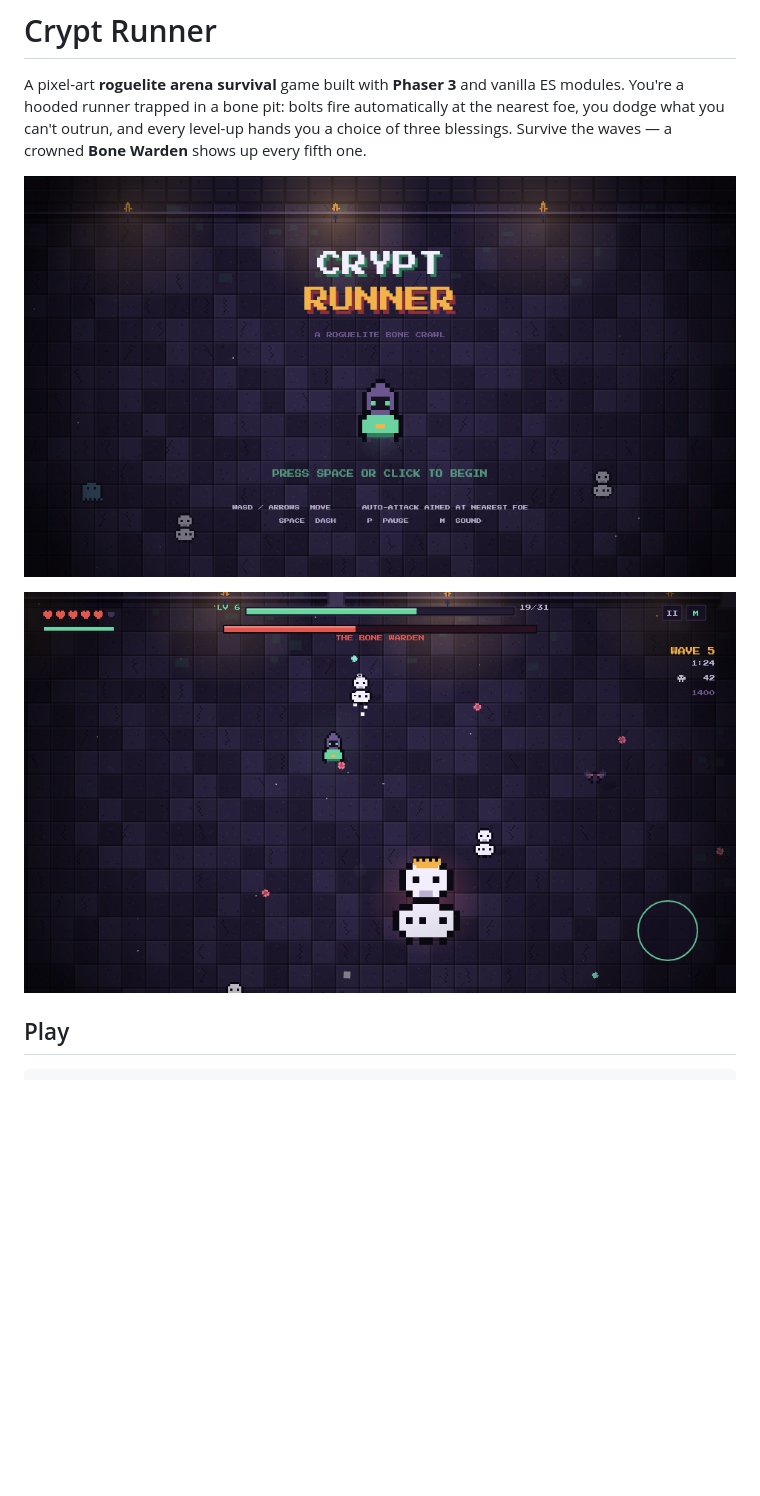
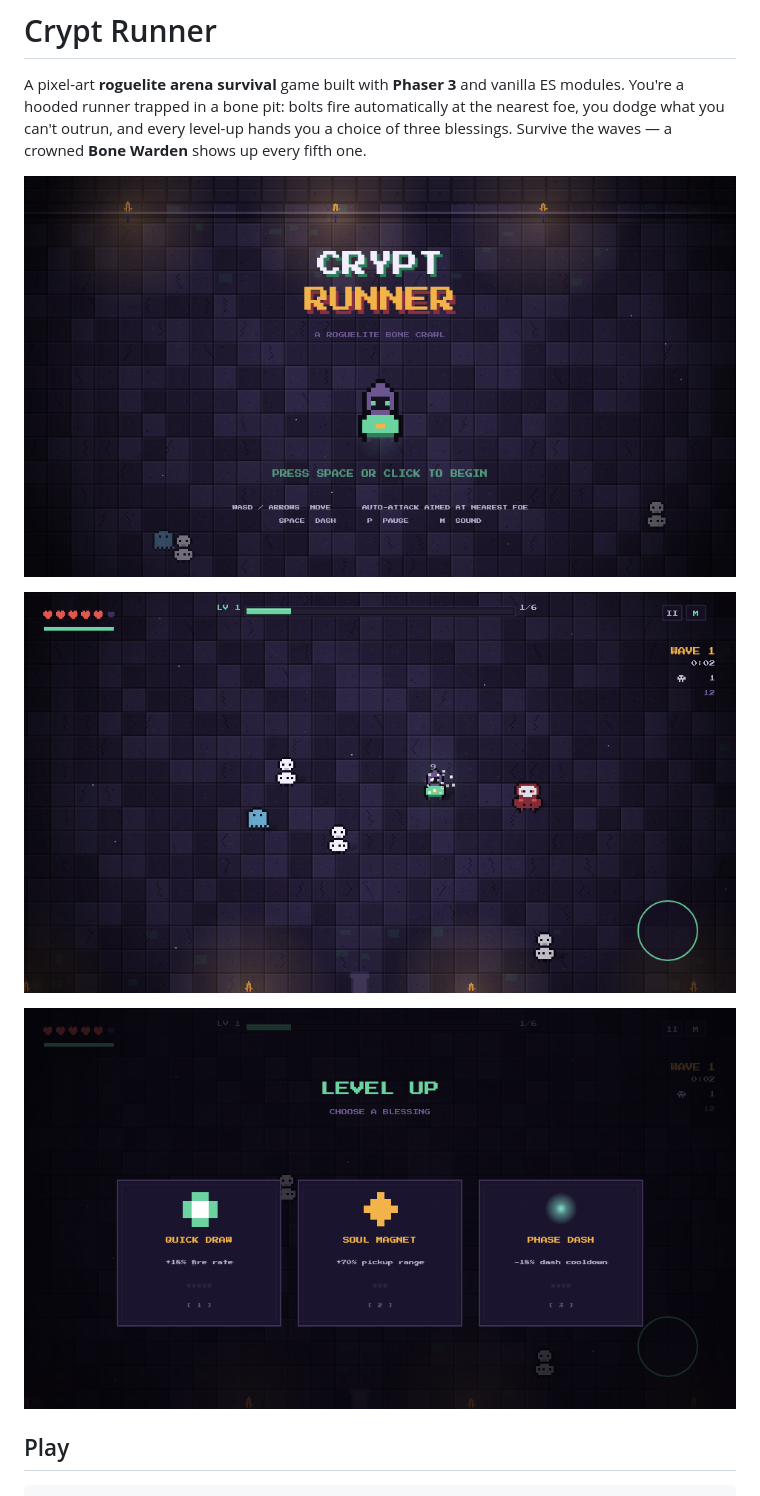
Before and after one commit to kage049754/Game, a Markdown page: README.md, the part around the change. Drawn GitHub-style; pictures changed too: docs/gameplay.png, docs/title.png, docs/upgrades.png; blank space fills up the shorter version.

```diff
--- a/README.md
+++ b/README.md
@@ -8,6 +8,8 @@ the waves — a crowned **Bone Warden** shows up every fifth one.
 ![Title screen](docs/title.png)
 
 ![Gameplay](docs/gameplay.png)
+
+![Level up](docs/upgrades.png)
 
 ## Play
 
```
Also changed, not shown: 8 other files.
